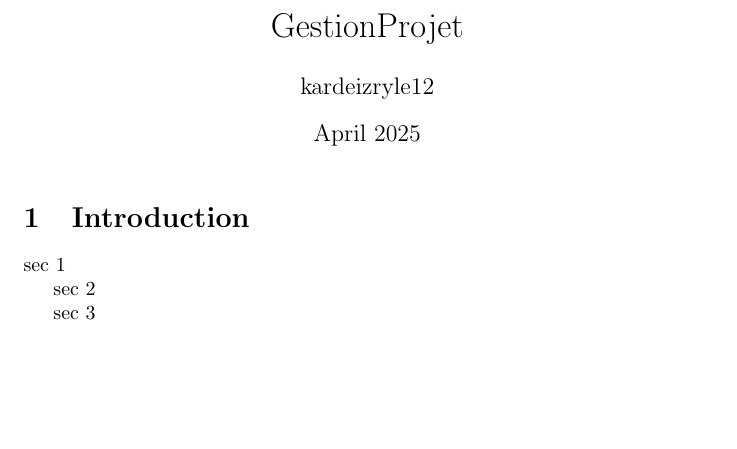
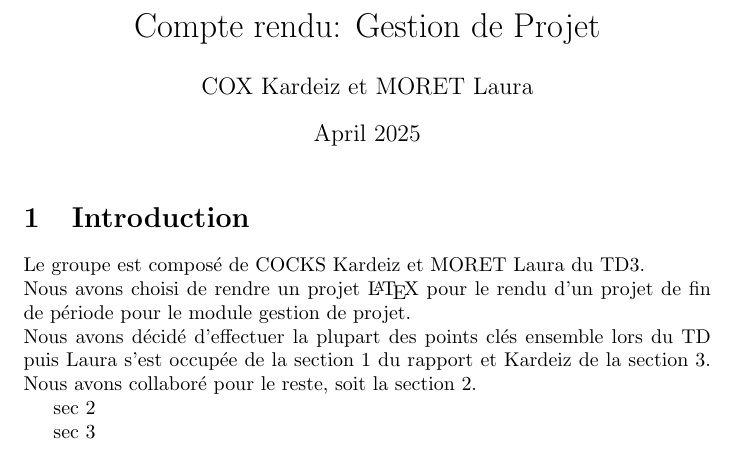
Before and after one commit to jortanix/gestion_projet, a LaTeX document (main.tex, which reads Section1.tex): part of the page, cut at the place of the change, the shorter picture padded with empty space. Compiled offline with pdfLaTeX.

Commit message:
Section  1 complété et terminé

```diff
--- a/Section1.tex
+++ b/Section1.tex
@@ -1 +1,5 @@
-sec 1
+\section{Introduction}
+
+Le groupe est composé de COCKS Kardeiz et MORET Laura du TD3.\\
+Nous avons choisi de rendre un projet \LaTeX{} pour le rendu d'un projet de fin de période pour le module gestion de projet.\\
+Nous avons décidé d'effectuer la plupart des points clés ensemble lors du TD puis Laura s'est occupée de la section 1 du rapport et Kardeiz de la section 3. Nous avons collaboré pour le reste, soit la section 2.
--- a/main.tex
+++ b/main.tex
@@ -1,15 +1,14 @@
 \documentclass{article}
-\usepackage{graphicx} % Required for inserting images
+\usepackage{graphicx}
+\usepackage[usenames,dvipsnames]{color}
 
-\title{GestionProjet}
-\author{kardeizryle12 }
+\title{Compte rendu: Gestion de Projet}
+\author{COX Kardeiz et MORET Laura}
 \date{April 2025}
 
 \begin{document}
 
 \maketitle
-
-\section{Introduction}
 
 \input{Section1}
 
```
